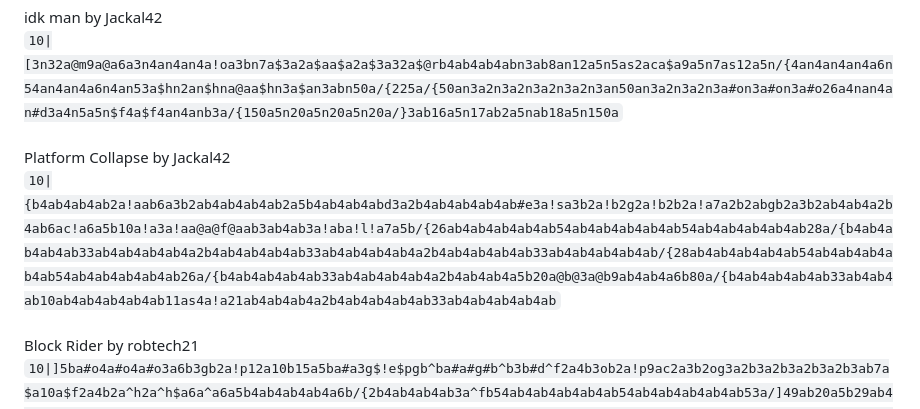
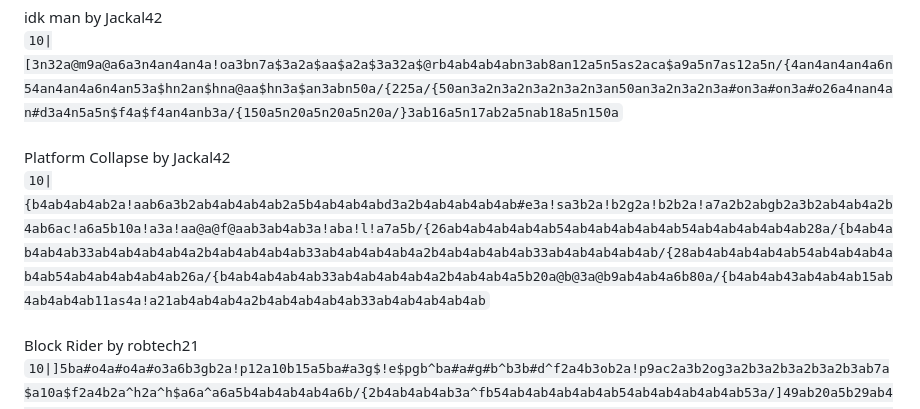
Before and after one commit to Jackal-42/cube_puzzler, a Markdown page: levels.md, the part around the change. Drawn GitHub-style.

Commit message:
Platform Collapse QOL

```diff
--- a/levels.md
+++ b/levels.md
@@ -49,7 +49,7 @@ idk man by Jackal42<br>
 `10|[3n32a@m9a@a6a3n4an4an4a!oa3bn7a$3a2a$aa$a2a$3a32a$@rb4ab4ab4abn3ab8an12a5n5as2aca$a9a5n7as12a5n/{4an4an4an4a6n54an4an4a6n4an53a$hn2an$hna@aa$hn3a$an3abn50a/{225a/{50an3a2n3a2n3a2n3a2n3an50an3a2n3a2n3a#on3a#on3a#o26a4nan4an#d3a4n5a5n$f4a$f4an4anb3a/{150a5n20a5n20a5n20a/}3ab16a5n17ab2a5nab18a5n150a`
 <br><br>
 Platform Collapse by Jackal42<br>
-`10|{b4ab4ab4ab2a!aab6a3b2ab4ab4ab4ab2a5b4ab4ab4abd3a2b4ab4ab4ab4ab#e3a!sa3b2a!b2g2a!b2b2a!a7a2b2abgb2a3b2ab4ab4a2b4ab6ac!a6a5b10a!a3a!aa@a@f@aab3ab4ab3a!aba!l!a7a5b/{26ab4ab4ab4ab4ab54ab4ab4ab4ab4ab54ab4ab4ab4ab4ab28a/{b4ab4ab4ab4ab33ab4ab4ab4ab4a2b4ab4ab4ab4ab33ab4ab4ab4ab4a2b4ab4ab4ab4ab33ab4ab4ab4ab4ab/{28ab4ab4ab4ab4ab54ab4ab4ab4ab4ab54ab4ab4ab4ab4ab26a/{b4ab4ab4ab4ab33ab4ab4ab4ab4a2b4ab4ab4a5b20a@b@3a@b9ab4ab4a6b80a/{b4ab4ab4ab4ab33ab4ab4ab10ab4ab4ab4ab4ab11as4a!a21ab4ab4ab4a2b4ab4ab4ab4ab33ab4ab4ab4ab4ab`
+`10|{b4ab4ab4ab2a!aab6a3b2ab4ab4ab4ab2a5b4ab4ab4abd3a2b4ab4ab4ab4ab#e3a!sa3b2a!b2g2a!b2b2a!a7a2b2abgb2a3b2ab4ab4a2b4ab6ac!a6a5b10a!a3a!aa@a@f@aab3ab4ab3a!aba!l!a7a5b/{26ab4ab4ab4ab4ab54ab4ab4ab4ab4ab54ab4ab4ab4ab4ab28a/{b4ab4ab4ab4ab33ab4ab4ab4ab4a2b4ab4ab4ab4ab33ab4ab4ab4ab4a2b4ab4ab4ab4ab33ab4ab4ab4ab4ab/{28ab4ab4ab4ab4ab54ab4ab4ab4ab4ab54ab4ab4ab4ab4ab26a/{b4ab4ab4ab4ab33ab4ab4ab4ab4a2b4ab4ab4a5b20a@b@3a@b9ab4ab4a6b80a/{b4ab4ab43ab4ab4ab15ab4ab4ab4ab11as4a!a21ab4ab4ab4a2b4ab4ab4ab4ab33ab4ab4ab4ab4ab`
 <br><br>
 Block Rider by robtech21<br>
 `10|]5ba#o4a#o4a#o3a6b3gb2a!p12a10b15a5ba#a3g$!e$pgb^ba#a#g#b^b3b#d^f2a4b3ob2a!p9ac2a3b2og3a2b3a2b3a2b3a2b3ab7a$a10a$f2a4b2a^h2a^h$a6a^a6a5b4ab4ab4ab4a6b/{2b4ab4ab4ab3a^fb54ab4ab4ab4ab4ab54ab4ab4ab4ab4ab53a/]49ab20a5b29ab4ab4ab4ab5ag4ag$qak^kg4a5b80a/]g4b!oa#o2a!oq#o2a!oa#o2a4ba5b4a!o3a^!e!o4a!o4a!o4bg4ab4a$f3aob@o2a$ab!aaf2n!a!ef#a$!n!aaf2n4bab9a!a#aa#a3a2b14abg$!aa$!n$!e!e3abg3a$ab4a2b4ab4ab4ab4ag4b14a#a3a#pa2b3g4ab4ab4ab4a6b/{225a/{5a5b20a5b20a5b165a`
```
